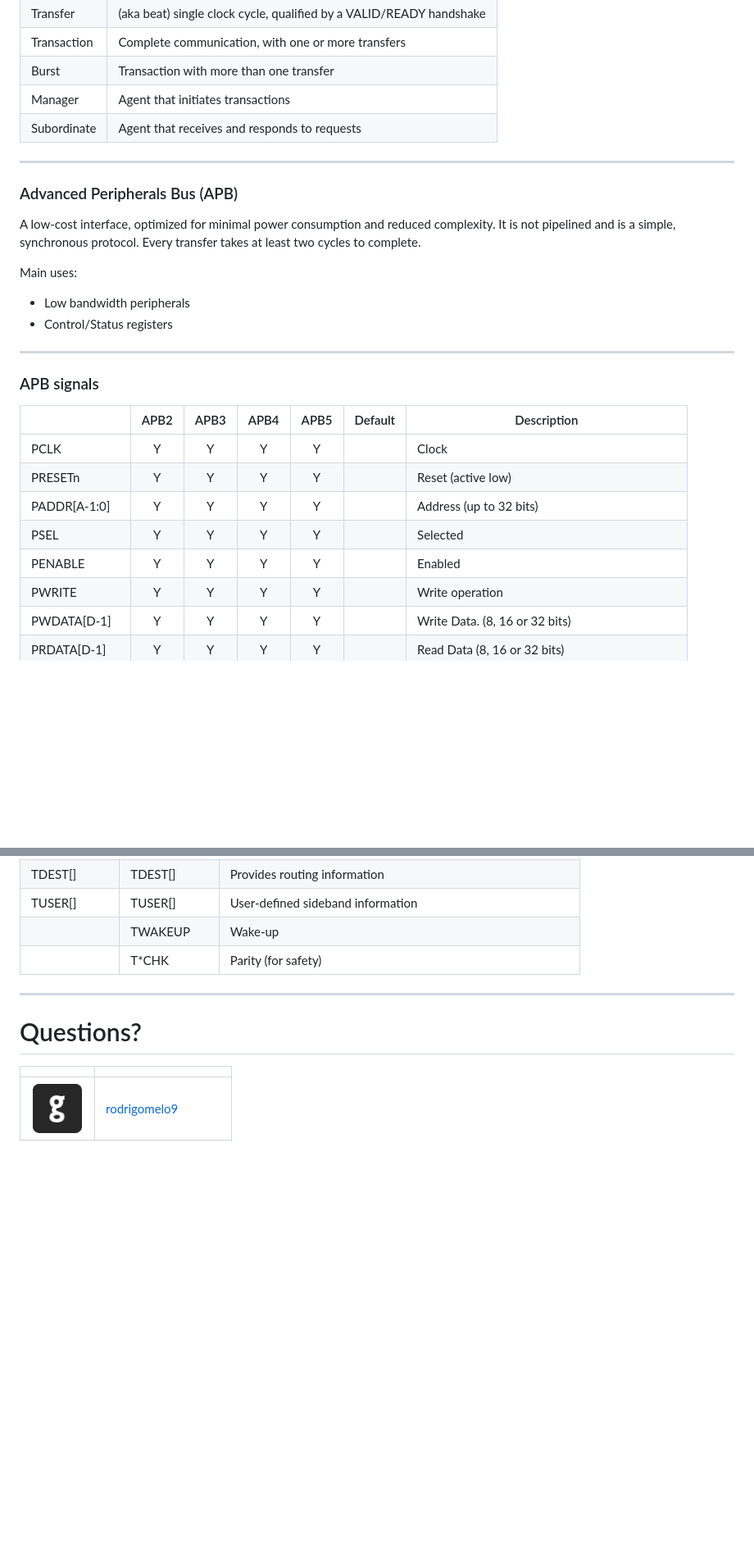
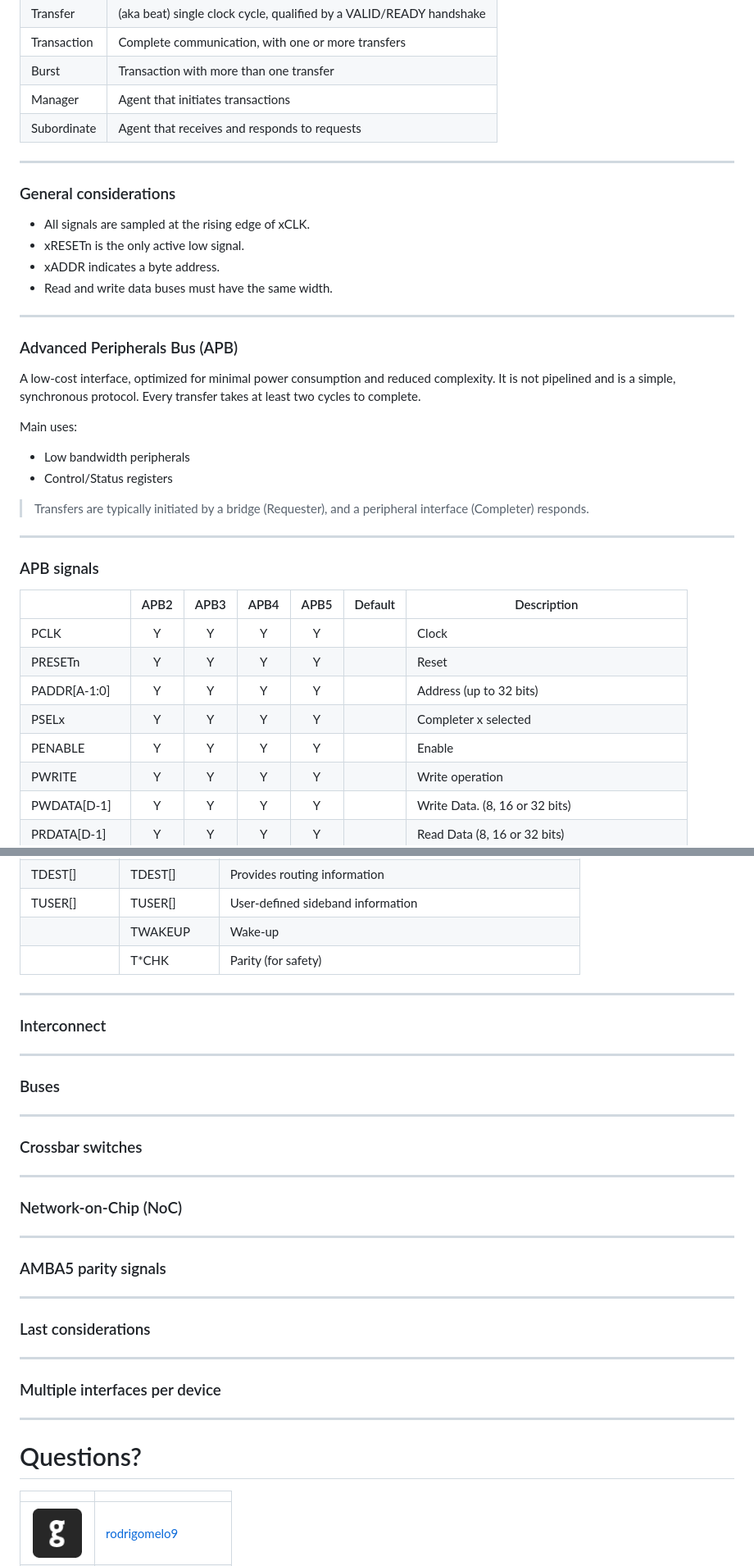
Before and after one commit to rodrigomelo9/amba, a Markdown page: amba.md, 2 parts joined by grey strips. Shown at 82% size. GitHub-like rendering; blank space fills up the shorter version.

```diff
--- a/amba.md
+++ b/amba.md
@@ -49,6 +49,15 @@ Manager     | Agent that initiates transactions
 Subordinate | Agent that receives and responds to requests
 <!-- .element: style="font-size: 0.5em !important;" -->
 
+----
+
+### General considerations
+
+* All signals are sampled at the rising edge of xCLK.
+* xRESETn is the only active low signal.
+* xADDR indicates a byte address.
+* Read and write data buses must have the same width.
+
 ---
 
 <!-- ###################################################################### -->
@@ -63,6 +72,9 @@ Main uses:
 * Low bandwidth peripherals
 * Control/Status registers
 
+> Transfers are typically initiated by a bridge (Requester), and a peripheral interface (Completer) responds.
+<!-- .element: style="font-size: 0.4em !important;" -->
+
 ----
 
 ### APB signals
@@ -70,10 +82,10 @@ Main uses:
 |                | APB2  | APB3  | APB4  | APB5  | Default | Description
 | ---            | :---: | :---: | :---: | :---: | :---:   | ---
 | PCLK           | Y     | Y     | Y     | Y     |         | Clock
-| PRESETn        | Y     | Y     | Y     | Y     |         | Reset (active low)
+| PRESETn        | Y     | Y     | Y     | Y     |         | Reset
 | PADDR[A-1:0]   | Y     | Y     | Y     | Y     |         | Address (up to 32 bits)
-| PSEL           | Y     | Y     | Y     | Y     |         | Selected
-| PENABLE        | Y     | Y     | Y     | Y     |         | Enabled
+| PSELx          | Y     | Y     | Y     | Y     |         | Completer x selected
+| PENABLE        | Y     | Y     | Y     | Y     |         | Enable
 | PWRITE         | Y     | Y     | Y     | Y     |         | Write operation
 | PWDATA[D-1]    | Y     | Y     | Y     | Y     |         | Write Data. (8, 16 or 32 bits)
 | PRDATA[D-1]    | Y     | Y     | Y     | Y     |         | Read Data (8, 16 or 32 bits)
@@ -299,6 +325,39 @@ xUSER    | User-defined (not recommended)
 
 ---
 <!-- ###################################################################### -->
+### Interconnect
+<!-- ###################################################################### -->
+
+----
+
+### Buses
+
+----
+
+### Crossbar switches
+
+----
+
+### Network-on-Chip (NoC)
+
+---
+<!-- ###################################################################### -->
+### AMBA5 parity signals
+<!-- ###################################################################### -->
+
+<!-- diagram about interconnect protection -->
+
+---
+<!-- ###################################################################### -->
+### Last considerations
+<!-- ###################################################################### -->
+
+----
+
+### Multiple interfaces per device
+
+---
+<!-- ###################################################################### -->
 # Questions?
 <!-- .slide: data-background="#1F618D" -->
 <!-- ###################################################################### -->
```
Also changed, not shown: other parts of amba.md (+28 -14 lines).
